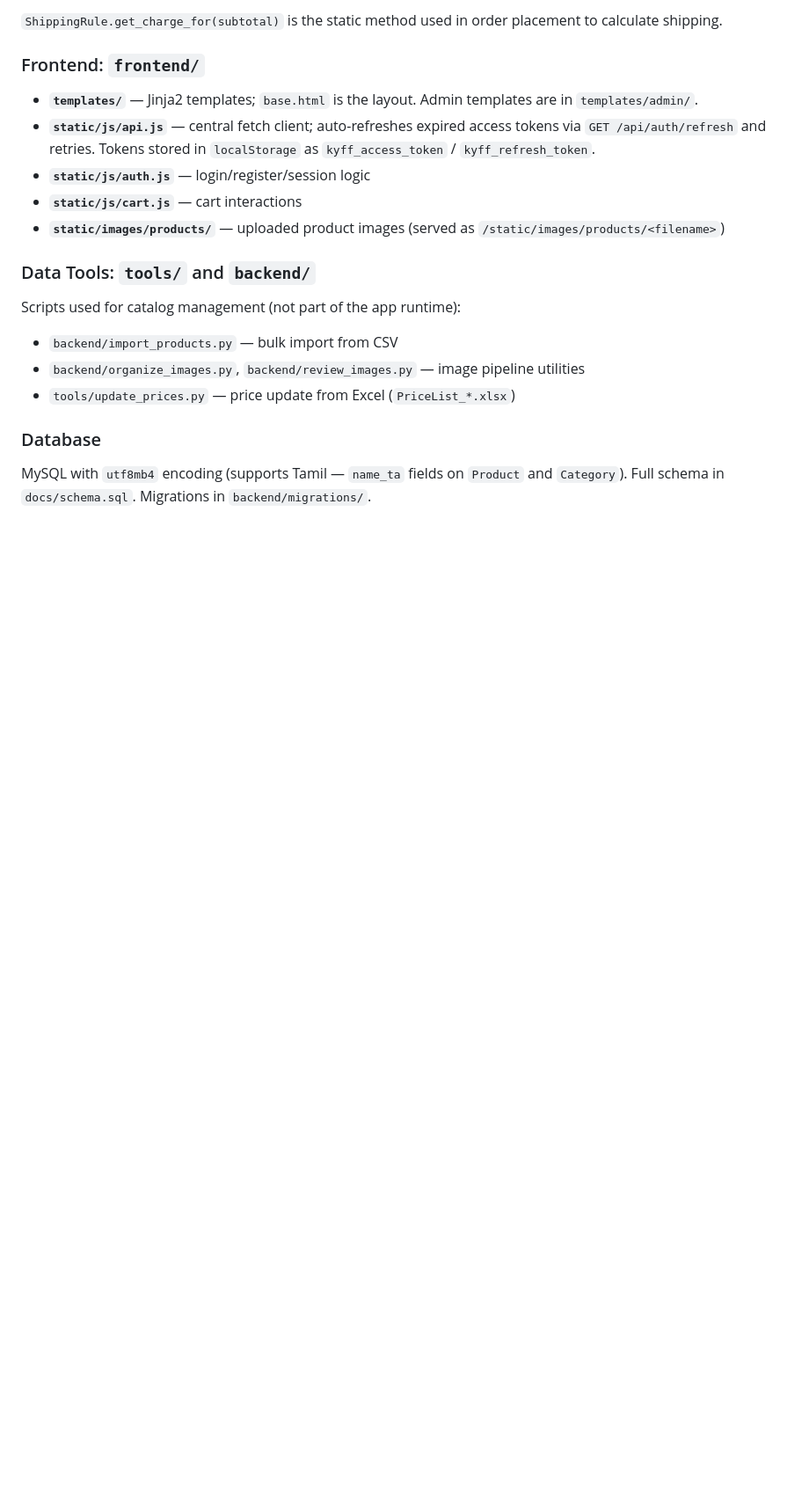
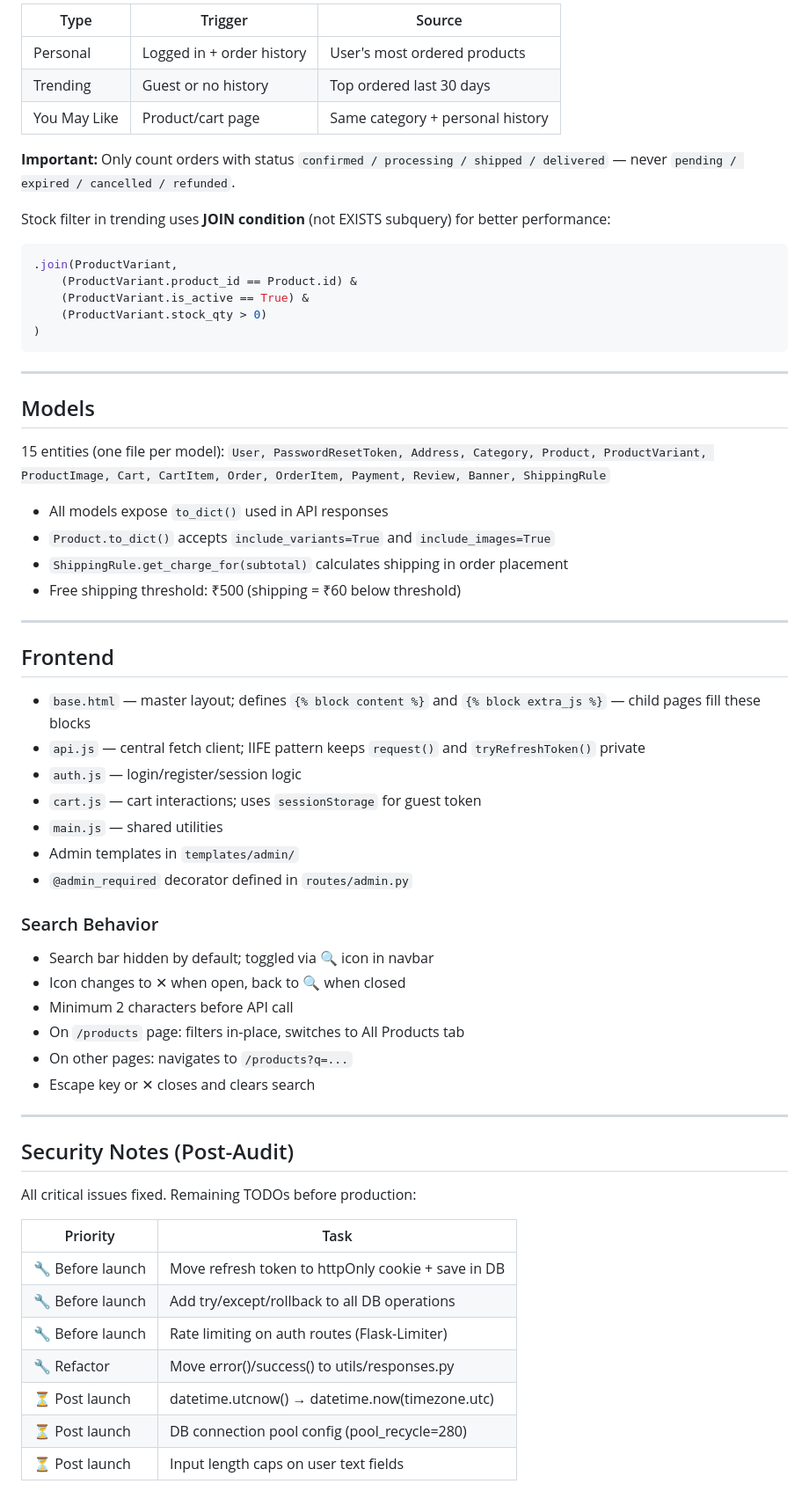
Before and after one commit to kumarmarik-svg/kyff_store, a Markdown page: CLAUDE.md, the part around one of its changes. Shown at 88% size. Rendered like a GitHub page; blank space fills up the shorter version.

````diff
--- a/CLAUDE.md
+++ b/CLAUDE.md
@@ -101,21 +157,74 @@ All models expose a `to_dict()` method used in API responses. `Product.to_dict()
 
-`ShippingRule.get_charge_for(subtotal)` is the static method used in order placement to calculate shipping.
+| Type | Trigger | Source |
+|---|---|---|
+| Personal | Logged in + order history | User's most ordered products |
+| Trending | Guest or no history | Top ordered last 30 days |
+| You May Like | Product/cart page | Same category + personal history |
 
-### Frontend: `frontend/`
+**Important:** Only count orders with status
+`confirmed / processing / shipped / delivered` —
+never `pending / expired / cancelled / refunded`.
 
-- **`templates/`** — Jinja2 templates; `base.html` is the layout. Admin templates are in `templates/admin/`.
-- **`static/js/api.js`** — central fetch client; auto-refreshes expired access tokens via `GET /api/auth/refresh` and retries. Tokens stored in `localStorage` as `kyff_access_token` / `kyff_refresh_token`.
-- **`static/js/auth.js`** — login/register/session logic
-- **`static/js/cart.js`** — cart interactions
-- **`static/images/products/`** — uploaded product images (served as `/static/images/products/<filename>`)
+Stock filter in trending uses **JOIN condition** (not EXISTS subquery)
+for better performance:
+```python
+.join(ProductVariant,
+    (ProductVariant.product_id == Product.id) &
+    (ProductVariant.is_active == True) &
+    (ProductVariant.stock_qty > 0)
+)
+```
 
-### Data Tools: `tools/` and `backend/`
+---
 
-Scripts used for catalog management (not part of the app runtime):
-- `backend/import_products.py` — bulk import from CSV
-- `backend/organize_images.py`, `backend/review_images.py` — image pipeline utilities
-- `tools/update_prices.py` — price update from Excel (`PriceList_*.xlsx`)
+## Models
 
-### Database
+15 entities (one file per model):
+`User, PasswordResetToken, Address, Category, Product,
+ProductVariant, ProductImage, Cart, CartItem, Order,
+OrderItem, Payment, Review, Banner, ShippingRule`
 
-MySQL with `utf8mb4` encoding (supports Tamil — `name_ta` fields on `Product` and `Category`). Full schema in `docs/schema.sql`. Migrations in `backend/migrations/`.
+- All models expose `to_dict()` used in API responses
+- `Product.to_dict()` accepts `include_variants=True` and `include_images=True`
+- `ShippingRule.get_charge_for(subtotal)` calculates shipping in order placement
+- Free shipping threshold: ₹500 (shipping = ₹60 below threshold)
+
+---
+
+## Frontend
+
+- `base.html` — master layout; defines `{% block content %}` and
+  `{% block extra_js %}` — child pages fill these blocks
+- `api.js` — central fetch client; IIFE pattern keeps `request()`
+  and `tryRefreshToken()` private
+- `auth.js` — login/register/session logic
+- `cart.js` — cart interactions; uses `sessionStorage` for guest token
+- `main.js` — shared utilities
+- Admin templates in `templates/admin/`
+- `@admin_required` decorator defined in `routes/admin.py`
+
+### Search Behavior
+
+- Search bar hidden by default; toggled via 🔍 icon in navbar
+- Icon changes to ✕ when open, back to 🔍 when closed
+- Minimum 2 characters before API call
+- On `/products` page: filters in-place, switches to All Products tab
+- On other pages: navigates to `/products?q=...`
+- Escape key or ✕ closes and clears search
+
+---
+
+## Security Notes (Post-Audit)
+
+All critical issues fixed. Remaining TODOs before production:
+
+| Priority | Task |
+|---|---|
+| 🔧 Before launch | Move refresh token to httpOnly cookie + save in DB |
+| 🔧 Before launch | Add try/except/rollback to all DB operations |
+| 🔧 Before launch | Rate limiting on auth routes (Flask-Limiter) |
+| 🔧 Refactor | Move error()/success() to utils/responses.py |
+| ⏳ Post launch | datetime.utcnow() → datetime.now(timezone.utc) |
+| ⏳ Post launch | DB connection pool config (pool_recycle=280) |
+| ⏳ Post launch | Input length caps on user text fields |
+
````
Also changed, not shown: other parts of CLAUDE.md (+143 -60 lines).
